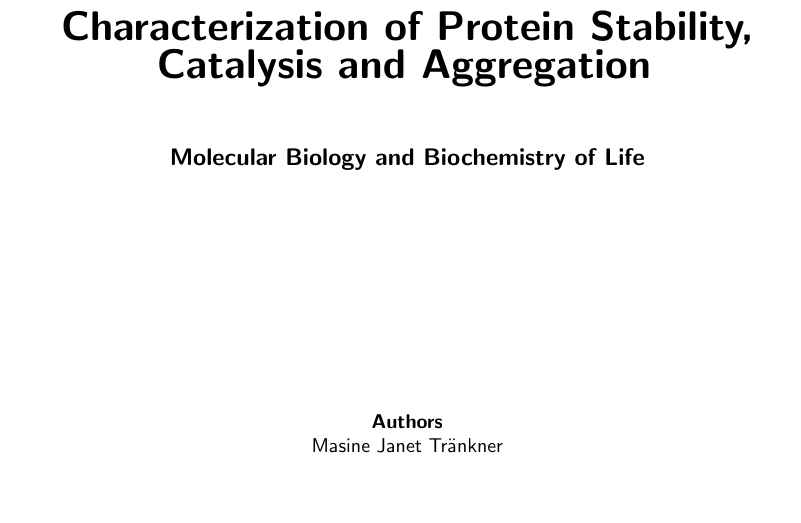
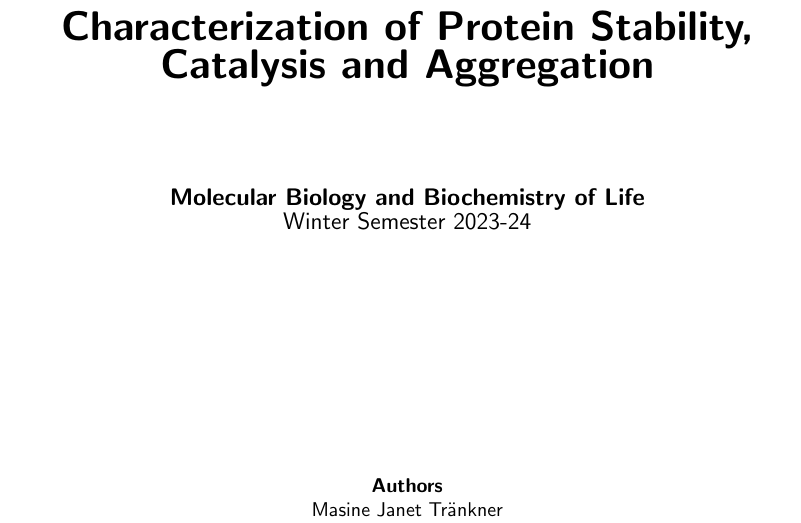
Before and after one commit to zrthxn/molbiolab, a LaTeX document (report/report.tex): part of page 1 of 9, cut so that both start at the same text, the shorter picture padded with empty space. The pictures show the PDF file report/report.pdf that the author committed with the source.

Commit message:
Add missing line

```diff
--- a/report/report.tex
+++ b/report/report.tex
@@ -18,10 +18,10 @@
     \begin{titlepage}
         \begin{center}
             \includegraphics[height=7.5em]{../resources/unilogo.png}
+
             \vspace{10em}
-
             {\LARGE Laboratory Protocol} \\
             {\huge\bfseries Characterization of Protein Stability,\\ Catalysis and Aggregation}
-            \vspace{3em}
 
+            \vspace{5em}
             {\large\bfseries Molecular Biology and Biochemistry of Life}\\
@@ -28,10 +30,9 @@
             \vspace{12em}
-
             {\bfseries Authors} \\
             Masine Janet Tränkner\\
             Syed Alisamar Husain
+
             \vspace{5em}
-
             {\bfseries Supervisor} \\ Dr.\ Titus M. Franzmann
         \end{center}
     \end{titlepage}
```
Also changed, not shown: report/report.pdf, report/report.tex (2 more changed lines), 1 other file.
